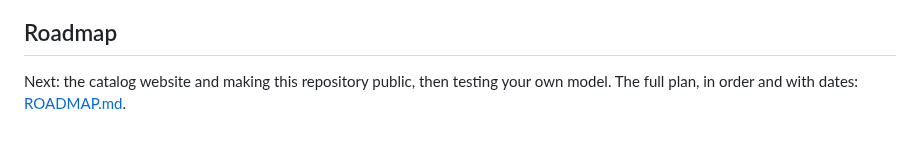
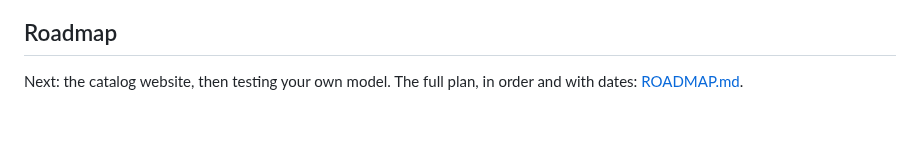
Before and after one commit to Vasco1290/Brokkr, a Markdown page: README.md, the part around the change. Drawn GitHub-style.

Commit message:
Repository is public (H's decision, confirmed 3 October 2026): README, ROADMAP and STATUS no longer say it goes public later; git-history scan recorded (read-only, clean)

```diff
--- a/README.md
+++ b/README.md
@@ -261,5 +261,5 @@ started by hand with the laptop plugged in and other programs closed.
 
 ## Roadmap
 
-Next: the catalog website and making this repository public, then testing your own model. The full
-plan, in order and with dates: [ROADMAP.md](ROADMAP.md).
+Next: the catalog website, then testing your own model. The full plan, in order and with dates:
+[ROADMAP.md](ROADMAP.md).
```
Also changed, not shown: ROADMAP.md (+9 -1 lines), STATUS.md (+8 -5 lines).
